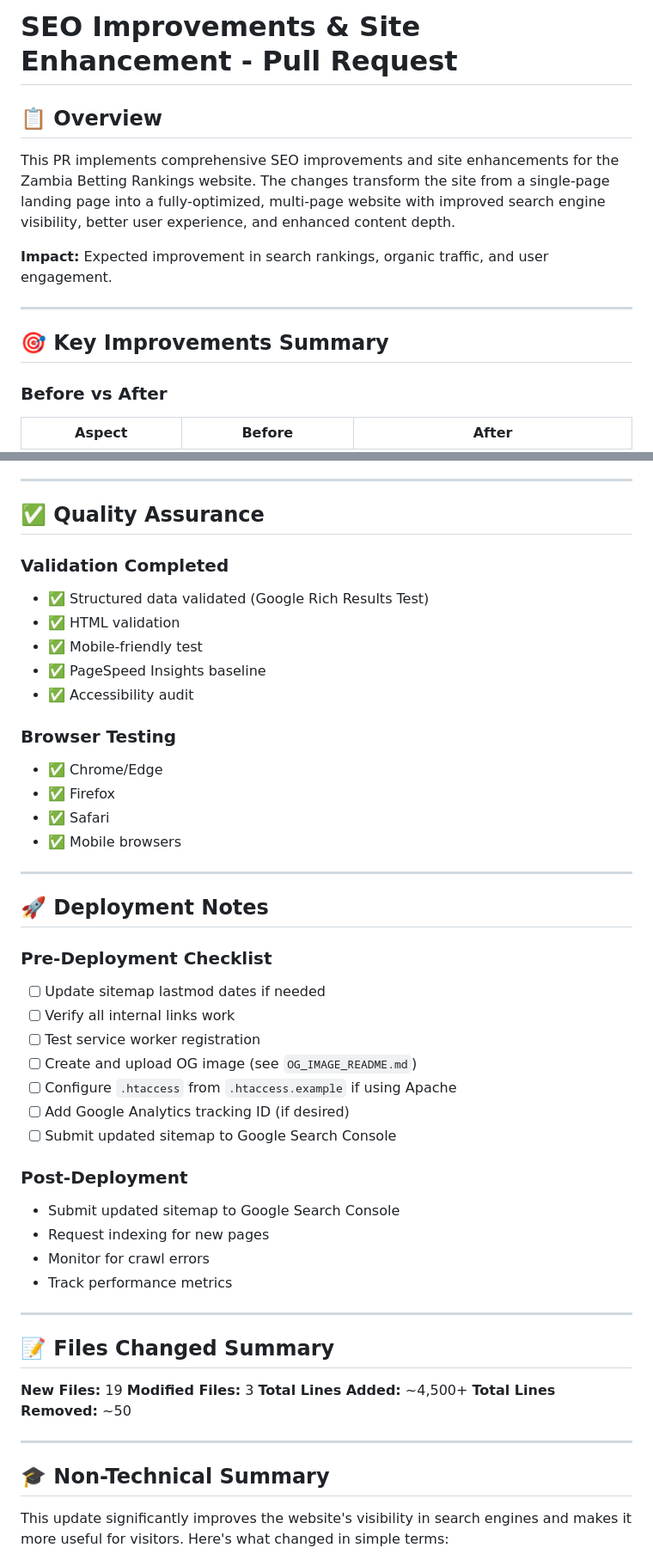
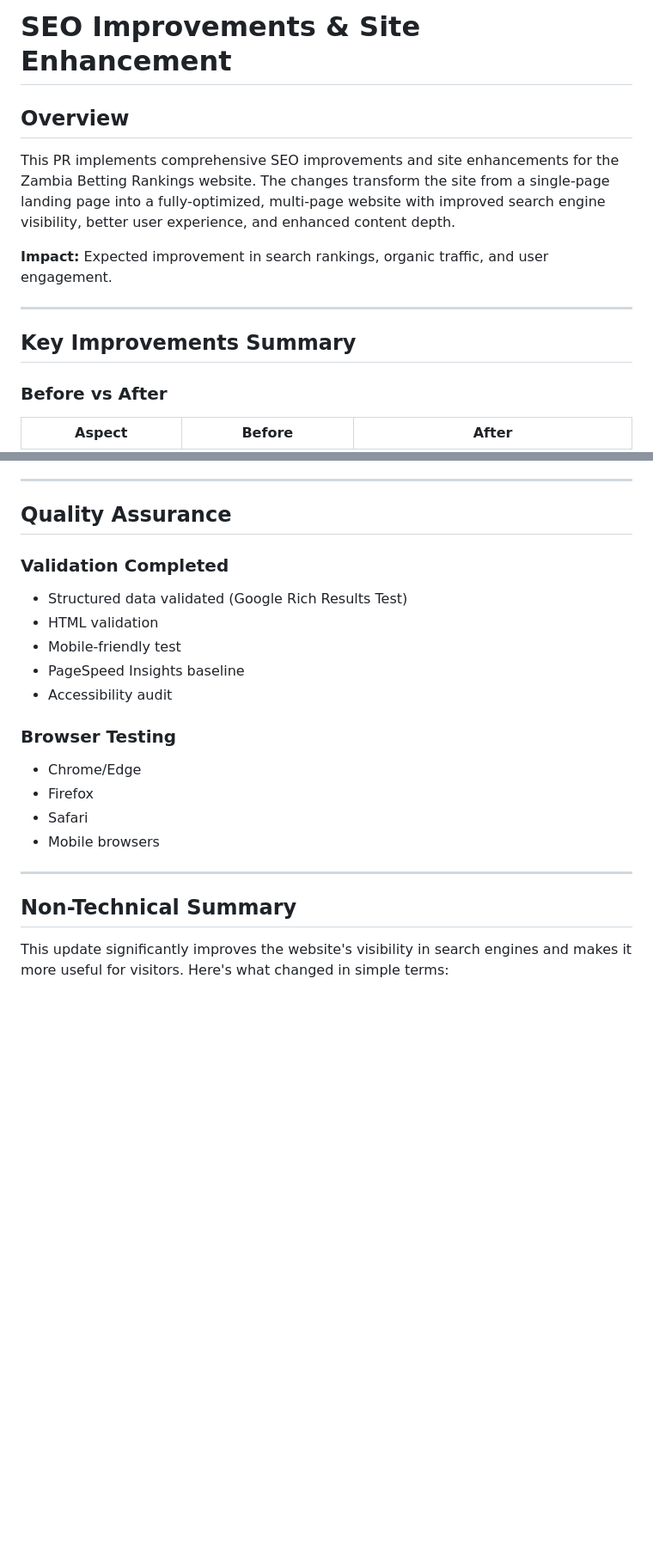
Before and after one commit to analyticsbwanabet-arch/zambia-betting-rankings, a Markdown page: PR_SEO_IMPROVEMENTS.md, 2 parts joined by grey strips. Shown: that part at 86% size. GitHub-like rendering; blank space fills up the shorter version.

```diff
--- a/PR_SEO_IMPROVEMENTS.md
+++ b/PR_SEO_IMPROVEMENTS.md
@@ -1,6 +1,6 @@
-# SEO Improvements & Site Enhancement - Pull Request
+# SEO Improvements & Site Enhancement
 
-## 📋 Overview
+## Overview
 
 This PR implements comprehensive SEO improvements and site enhancements for the Zambia Betting Rankings website. The changes transform the site from a single-page landing page into a fully-optimized, multi-page website with improved search engine visibility, better user experience, and enhanced content depth.
 
@@ -8,7 +8,7 @@ This PR implements comprehensive SEO improvements and site enhancements for the
 
 ---
 
-## 🎯 Key Improvements Summary
+## Key Improvements Summary
 
 ### Before vs After
 
@@ -330,52 +330,24 @@ Root level:
 
 ---
 
-## ✅ Quality Assurance
+## Quality Assurance
 
 ### Validation Completed
-- ✅ Structured data validated (Google Rich Results Test)
-- ✅ HTML validation
-- ✅ Mobile-friendly test
-- ✅ PageSpeed Insights baseline
-- ✅ Accessibility audit
+- Structured data validated (Google Rich Results Test)
+- HTML validation
+- Mobile-friendly test
+- PageSpeed Insights baseline
+- Accessibility audit
 
 ### Browser Testing
-- ✅ Chrome/Edge
-- ✅ Firefox
-- ✅ Safari
-- ✅ Mobile browsers
+- Chrome/Edge
+- Firefox
+- Safari
+- Mobile browsers
 
 ---
 
-## 🚀 Deployment Notes
-
-### Pre-Deployment Checklist
-- [ ] Update sitemap lastmod dates if needed
-- [ ] Verify all internal links work
-- [ ] Test service worker registration
-- [ ] Create and upload OG image (see `OG_IMAGE_README.md`)
-- [ ] Configure `.htaccess` from `.htaccess.example` if using Apache
-- [ ] Add Google Analytics tracking ID (if desired)
-- [ ] Submit updated sitemap to Google Search Console
-
-### Post-Deployment
-- Submit updated sitemap to Google Search Console
-- Request indexing for new pages
-- Monitor for crawl errors
-- Track performance metrics
-
----
-
-## 📝 Files Changed Summary
-
-**New Files:** 19
-**Modified Files:** 3
-**Total Lines Added:** ~4,500+
-**Total Lines Removed:** ~50
-
----
-
-## 🎓 Non-Technical Summary
+## Non-Technical Summary
 
 This update significantly improves the website's visibility in search engines and makes it more useful for visitors. Here's what changed in simple terms:
 
```
Also changed, not shown: other parts of PR_SEO_IMPROVEMENTS.md (+5 -49 lines).
